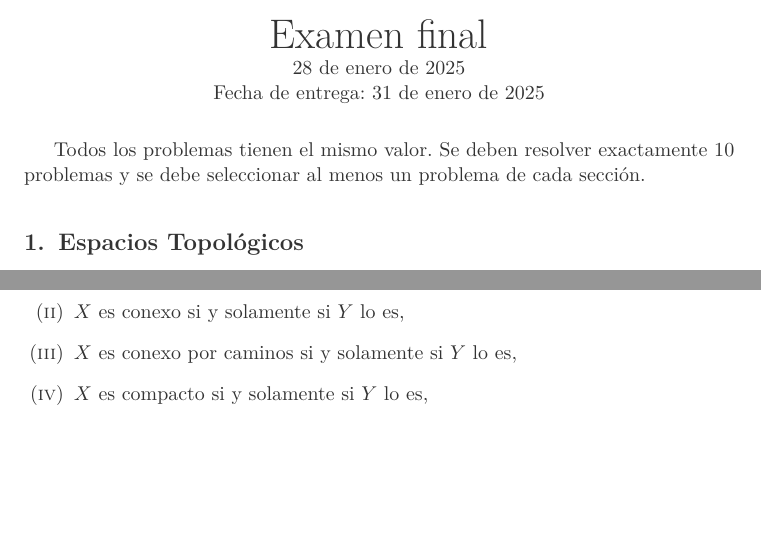
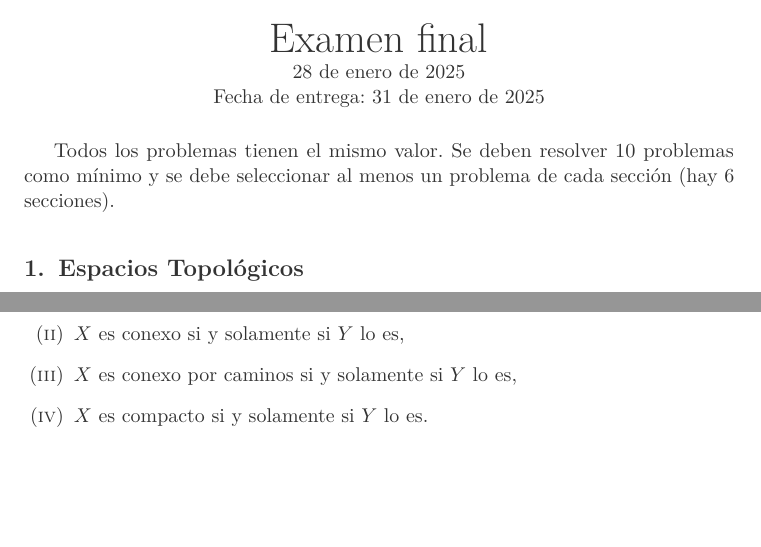
Before and after one commit to christian-chavez/mathclub-topology, a LaTeX book (examen.tex): two parts of pages 1 and 3 of 5, joined at a grey line, cut so that both start at the same text. Compiled offline with pdfLaTeX.

Commit message:
updated instructions on exam

```diff
--- a/examen.tex
+++ b/examen.tex
@@ -6,9 +6,7 @@
 \def\fechaentrega{31 de enero de 2025}
 \input{title.tex}
 
-Todos los problemas tienen el mismo valor.
-Se deben resolver exactamente \(10\) problemas
-y se debe seleccionar  al menos un problema de cada sección.
+Todos los problemas tienen el mismo valor. Se deben resolver \(10\) problemas como mínimo y se debe seleccionar al menos un problema de cada sección (hay 6 secciones).
 
 
 % \section*{Parte 1}
```
Also changed, not shown: _temp/examen.pdf, examen.tex (2 more changed lines).
